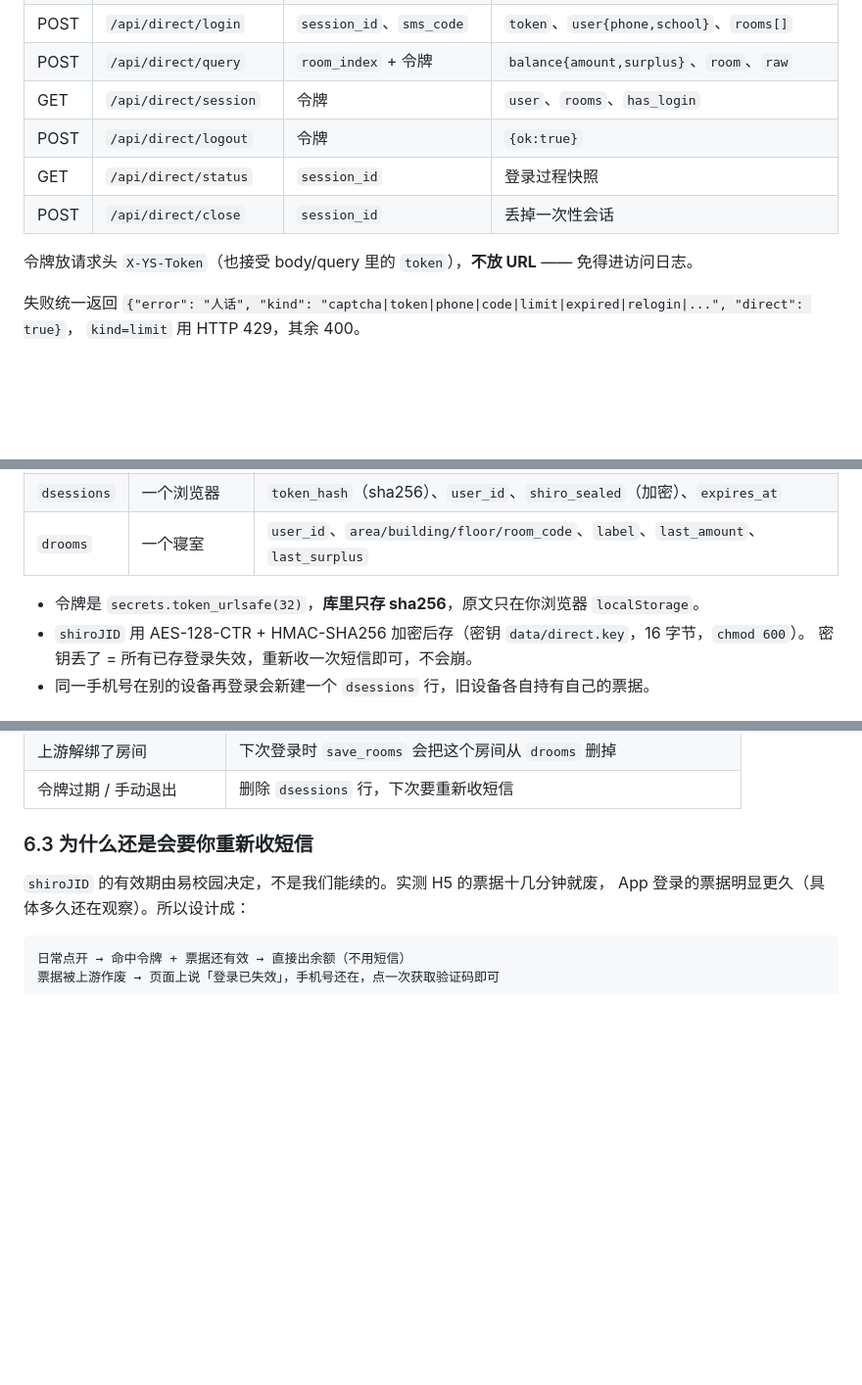
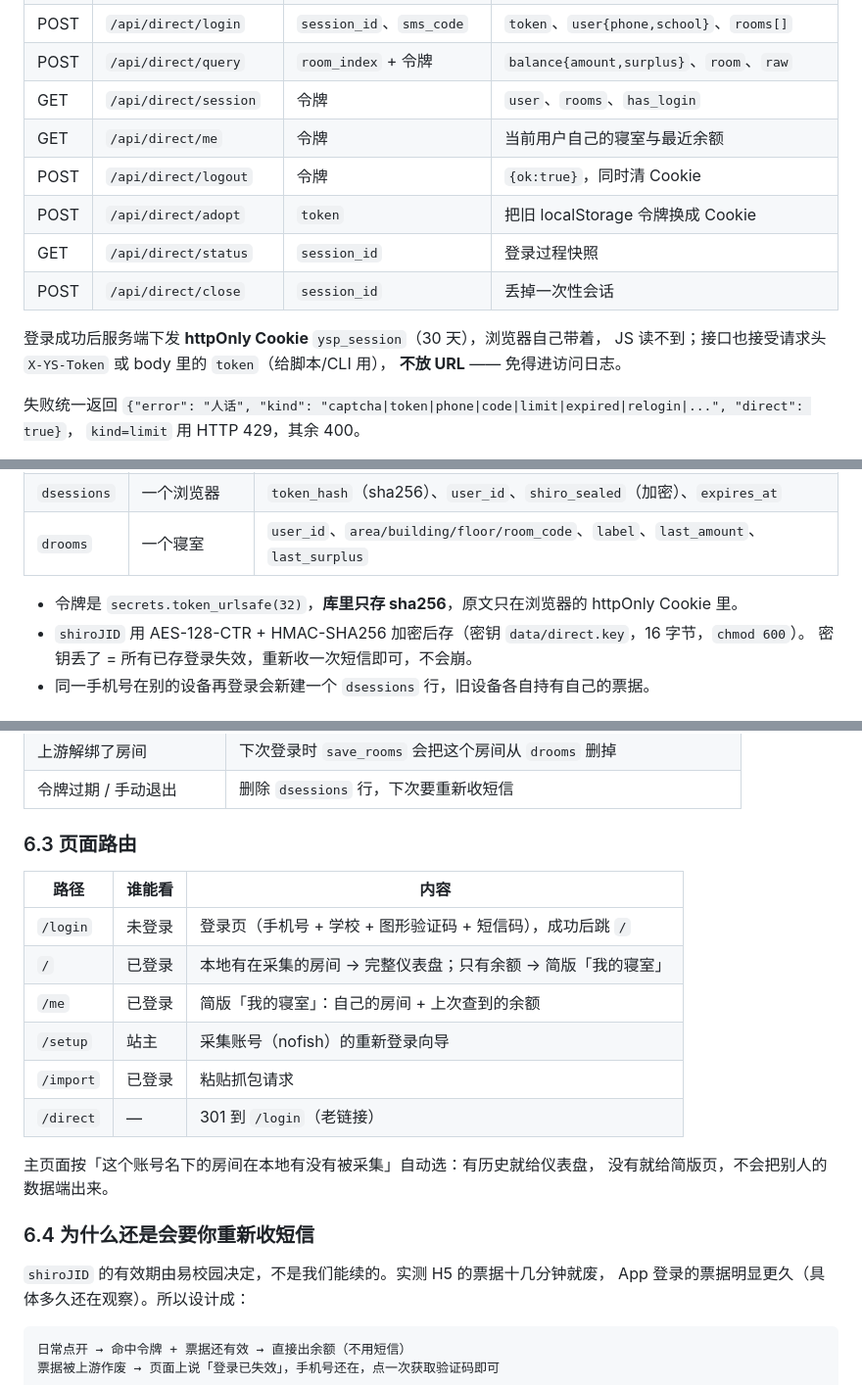
Before and after one commit to g1sdd/yi-school-power-query, a Markdown page: docs/DIRECT-LOGIN.md, 3 parts joined by grey strips. Shown at 98% size. Rendered like a GitHub page; blank space fills up the shorter version.

```diff
--- a/docs/DIRECT-LOGIN.md
+++ b/docs/DIRECT-LOGIN.md
@@ -164,11 +164,15 @@ secret_key()                     # data/direct.key，首次自动生成
 | POST | `/api/direct/login` | `session_id`、`sms_code` | `token`、`user{phone,school}`、`rooms[]` |
 | POST | `/api/direct/query` | `room_index` + 令牌 | `balance{amount,surplus}`、`room`、`raw` |
 | GET | `/api/direct/session` | 令牌 | `user`、`rooms`、`has_login` |
-| POST | `/api/direct/logout` | 令牌 | `{ok:true}` |
+| GET | `/api/direct/me` | 令牌 | 当前用户自己的寝室与最近余额 |
+| POST | `/api/direct/logout` | 令牌 | `{ok:true}`，同时清 Cookie |
+| POST | `/api/direct/adopt` | `token` | 把旧 localStorage 令牌换成 Cookie |
 | GET | `/api/direct/status` | `session_id` | 登录过程快照 |
 | POST | `/api/direct/close` | `session_id` | 丢掉一次性会话 |
 
-令牌放请求头 `X-YS-Token`（也接受 body/query 里的 `token`），**不放 URL** —— 免得进访问日志。
+登录成功后服务端下发 **httpOnly Cookie** `ysp_session`（30 天），浏览器自己带着，
+JS 读不到；接口也接受请求头 `X-YS-Token` 或 body 里的 `token`（给脚本/CLI 用），
+**不放 URL** —— 免得进访问日志。
 
 失败统一返回 `{"error": "人话", "kind": "captcha|token|phone|code|limit|expired|relogin|...", "direct": true}`，
 `kind=limit` 用 HTTP 429，其余 400。
@@ -191,7 +195,7 @@ secret_key()                     # data/direct.key，首次自动生成
 | `dsessions` | 一个浏览器 | `token_hash`（sha256）、`user_id`、`shiro_sealed`（加密）、`expires_at` |
 | `drooms` | 一个寝室 | `user_id`、`area/building/floor/room_code`、`label`、`last_amount`、`last_surplus` |
 
-- 令牌是 `secrets.token_urlsafe(32)`，**库里只存 sha256**，原文只在你浏览器 `localStorage`。
+- 令牌是 `secrets.token_urlsafe(32)`，**库里只存 sha256**，原文只在浏览器的 httpOnly Cookie 里。
 - `shiroJID` 用 AES-128-CTR + HMAC-SHA256 加密后存（密钥 `data/direct.key`，16 字节，`chmod 600`）。
   密钥丢了 = 所有已存登录失效，重新收一次短信即可，不会崩。
 - 同一手机号在别的设备再登录会新建一个 `dsessions` 行，旧设备各自持有自己的票据。
@@ -206,7 +210,21 @@ secret_key()                     # data/direct.key，首次自动生成
 | 上游解绑了房间 | 下次登录时 `save_rooms` 会把这个房间从 `drooms` 删掉 |
 | 令牌过期 / 手动退出 | 删除 `dsessions` 行，下次要重新收短信 |
 
-### 6.3 为什么还是会要你重新收短信
+### 6.3 页面路由
+
+| 路径 | 谁能看 | 内容 |
+|---|---|---|
+| `/login` | 未登录 | 登录页（手机号 + 学校 + 图形验证码 + 短信码），成功后跳 `/` |
+| `/` | 已登录 | 本地有在采集的房间 → 完整仪表盘；只有余额 → 简版「我的寝室」 |
+| `/me` | 已登录 | 简版「我的寝室」：自己的房间 + 上次查到的余额 |
+| `/setup` | 站主 | 采集账号（nofish）的重新登录向导 |
+| `/import` | 已登录 | 粘贴抓包请求 |
+| `/direct` | — | 301 到 `/login`（老链接） |
+
+主页面按「这个账号名下的房间在本地有没有被采集」自动选：有历史就给仪表盘，
+没有就给简版页，不会把别人的数据端出来。
+
+### 6.4 为什么还是会要你重新收短信
 
 `shiroJID` 的有效期由易校园决定，不是我们能续的。实测 H5 的票据十几分钟就废，
 App 登录的票据明显更久（具体多久还在观察）。所以设计成：
```
Also changed, not shown: README.md (+10 -9 lines).
